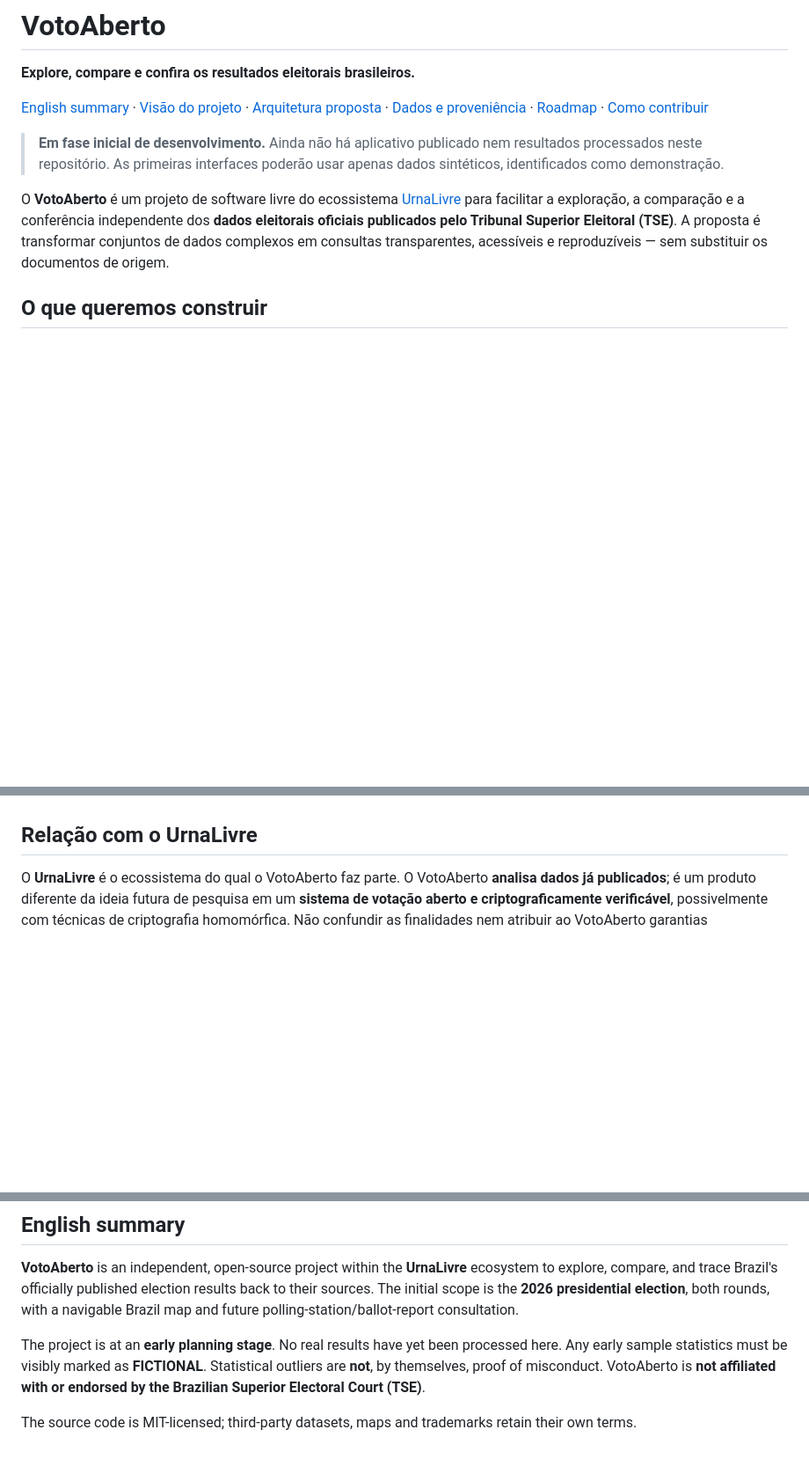
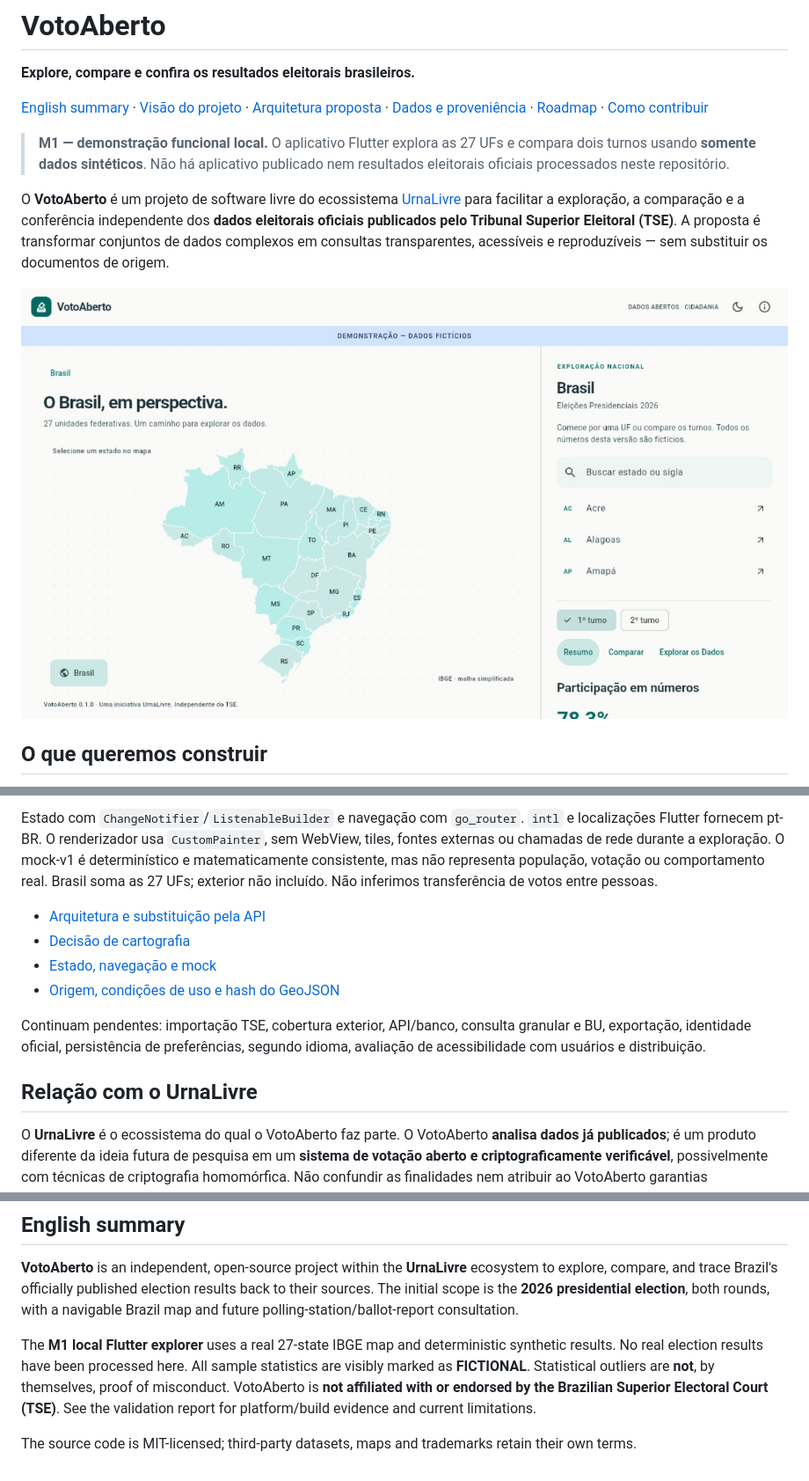
Before and after one commit to UrnaLivre/votoaberto, a Markdown page: README.md, 3 parts joined by grey strips. Shown at 88% size. Rendered like a GitHub page; pictures changed too: docs/images/m1-desktop.jpg (added); blank space fills up the shorter version.

```diff
--- a/README.md
+++ b/README.md
@@ -4,9 +4,11 @@
 
 [English summary](#english-summary) · [Visão do projeto](docs/VISION.md) · [Arquitetura proposta](docs/ARCHITECTURE.md) · [Dados e proveniência](docs/DATA_POLICY.md) · [Roadmap](docs/ROADMAP.md) · [Como contribuir](CONTRIBUTING.md)
 
-> **Em fase inicial de desenvolvimento.** Ainda não há aplicativo publicado nem resultados processados neste repositório. As primeiras interfaces poderão usar apenas dados sintéticos, identificados como demonstração.
+> **M1 — demonstração funcional local.** O aplicativo Flutter explora as 27 UFs e compara dois turnos usando **somente dados sintéticos**. Não há aplicativo publicado nem resultados eleitorais oficiais processados neste repositório.
 
 O **VotoAberto** é um projeto de software livre do ecossistema [UrnaLivre](https://urnalivre.com.br/) para facilitar a exploração, a comparação e a conferência independente dos **dados eleitorais oficiais publicados pelo Tribunal Superior Eleitoral (TSE)**. A proposta é transformar conjuntos de dados complexos em consultas transparentes, acessíveis e reproduzíveis — sem substituir os documentos de origem.
+
+![Prévia real do M1 — mapa IBGE e números inteiramente fictícios](docs/images/m1-desktop.jpg)
 
 ## O que queremos construir
 
@@ -50,3 +132,18 @@ Para detalhes e critérios de aceitação, consulte o [roadmap](docs/ROADMAP.md)
+Estado com `ChangeNotifier`/`ListenableBuilder` e navegação com `go_router`.
+`intl` e localizações Flutter fornecem pt-BR. O renderizador usa `CustomPainter`,
+sem WebView, tiles, fontes externas ou chamadas de rede durante a exploração.
+O mock-v1 é determinístico e matematicamente consistente, mas não representa
+população, votação ou comportamento real. Brasil soma as 27 UFs; exterior não
+incluído. Não inferimos transferência de votos entre pessoas.
+
+- [Arquitetura e substituição pela API](docs/ARCHITECTURE.md)
+- [Decisão de cartografia](docs/adr/0001-vector-map.md)
+- [Estado, navegação e mock](docs/adr/0002-state-data-navigation.md)
+- [Origem, condições de uso e hash do GeoJSON](docs/CARTOGRAPHY.md)
+
+Continuam pendentes: importação TSE, cobertura exterior, API/banco, consulta
+granular e BU, exportação, identidade oficial, persistência de preferências,
+segundo idioma, avaliação de acessibilidade com usuários e distribuição.
 
 ## Relação com o UrnaLivre
 
@@ -64,6 +161,6 @@ Contribuições, sugestões de acessibilidade, revisão de métodos estatístico
 
 **VotoAberto** is an independent, open-source project within the **UrnaLivre** ecosystem to explore, compare, and trace Brazil's officially published election results back to their sources. The initial scope is the **2026 presidential election**, both rounds, with a navigable Brazil map and future polling-station/ballot-report consultation.
 
-The project is at an **early planning stage**. No real results have yet been processed here. Any early sample statistics must be visibly marked as **FICTIONAL**. Statistical outliers are **not**, by themselves, proof of misconduct. VotoAberto is **not affiliated with or endorsed by the Brazilian Superior Electoral Court (TSE)**.
+The **M1 local Flutter explorer** uses a real 27-state IBGE map and deterministic synthetic results. No real election results have been processed here. All sample statistics are visibly marked as **FICTIONAL**. Statistical outliers are **not**, by themselves, proof of misconduct. VotoAberto is **not affiliated with or endorsed by the Brazilian Superior Electoral Court (TSE)**. See the validation report for platform/build evidence and current limitations.
 
 The source code is MIT-licensed; third-party datasets, maps and trademarks retain their own terms.
```
Also changed, not shown: other parts of README.md (+83 -3 lines), docs/ARCHITECTURE.md (+13 -4 lines), docs/CARTOGRAPHY.md (added, +53 -0 lines), docs/ROADMAP.md (+12 -8 lines), docs/VALIDATION.md (added, +165 -0 lines), docs/adr/0001-vector-map.md (added, +54 -0 lines), docs/adr/0002-state-data-navigation.md (added, +56 -0 lines), docs/images/m1-mobile.jpg (added).
